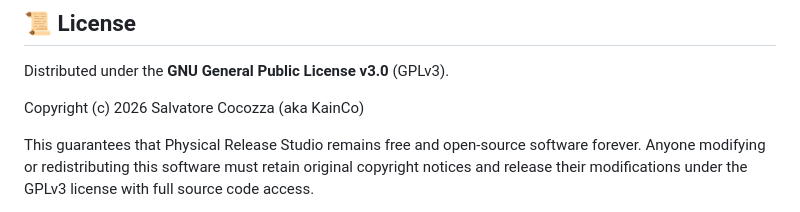
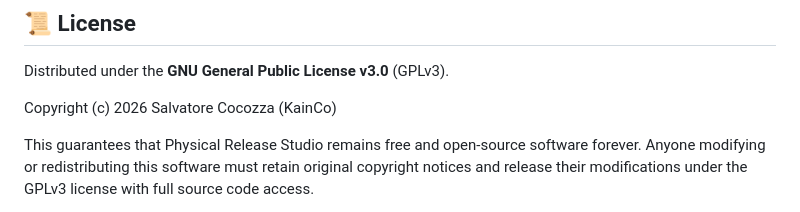
Before and after one commit to KainCo/physical_release_studio, a Markdown page: README.md, the part around the change. GitHub-like rendering.

Commit message:
README.md aktualisieren

```diff
--- a/README.md
+++ b/README.md
@@ -106,7 +106,7 @@ Contributions are very welcome!
 
 Distributed under the **GNU General Public License v3.0** (GPLv3).
 
-Copyright (c) 2026 &#83;&#97;&#108;&#118;&#97;&#116;&#111;&#114;&#101;&#32;&#67;&#111;&#99;&#111;&#122;&#122;&#97;&#32;(aka KainCo)
+Copyright (c) 2026 &#83;&#97;&#108;&#118;&#97;&#116;&#111;&#114;&#101;&#32;&#67;&#111;&#99;&#111;&#122;&#122;&#97;&#32;(KainCo)
 
 This guarantees that Physical Release Studio remains free and open-source software forever. Anyone modifying or redistributing this software must retain original copyright notices and release their modifications under the GPLv3 license with full source code access.
 
```
